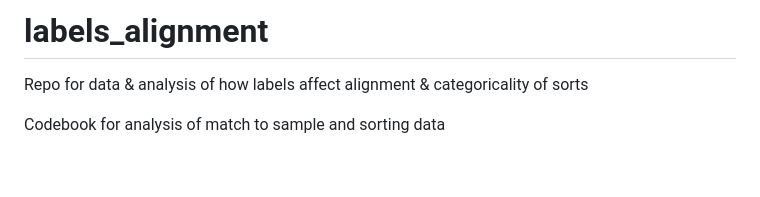
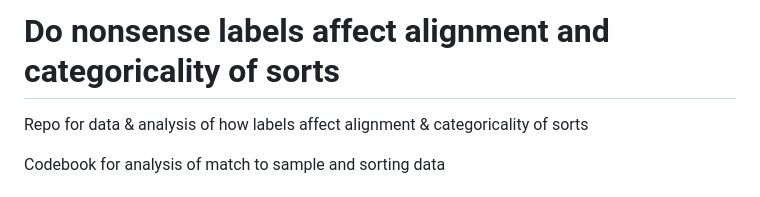
Before and after one commit to emsuffille/labels_alignment, a Markdown page: README.md, the part around the change. GitHub-like rendering; blank space fills up the shorter version.

```diff
--- a/README.md
+++ b/README.md
@@ -1,4 +1,4 @@
-# labels_alignment
+# Do nonsense labels affect alignment and categoricality of sorts
 Repo for data &amp; analysis of how labels affect alignment &amp; categoricality of sorts
 
 Codebook for analysis of match to sample and sorting data
```
